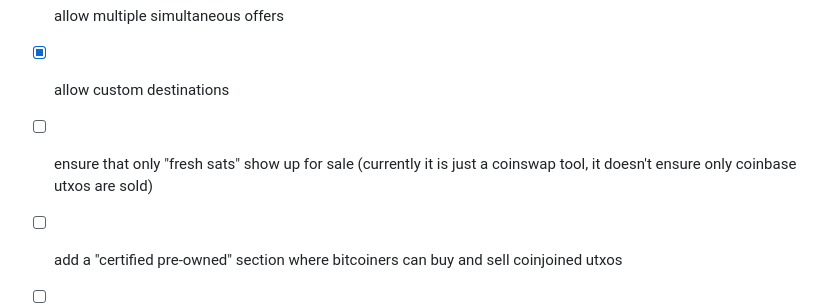
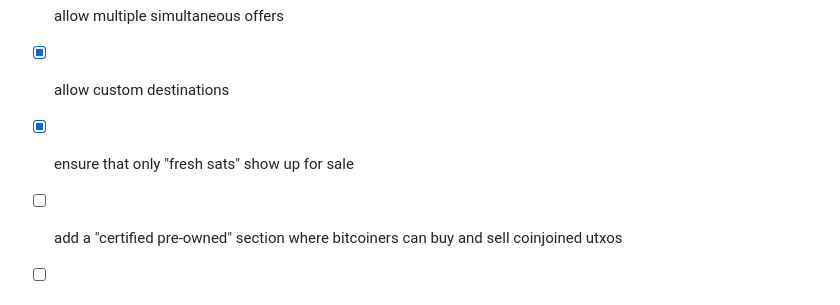
Before and after one commit to supertestnet/utxo-dealership, a Markdown page: README.md, the part around the change. Drawn GitHub-style.

```diff
--- a/README.md
+++ b/README.md
@@ -39,7 +39,7 @@ But there's a caveat: they don't need to trust one another with their *money* bu
 
 - [x] allow custom destinations
 
-- [ ] ensure that only "fresh sats" show up for sale (currently it is just a coinswap tool, it doesn't ensure only coinbase utxos are sold)
+- [x] ensure that only "fresh sats" show up for sale
 
 - [ ] add a "certified pre-owned" section where bitcoiners can buy and sell coinjoined utxos
 
```
